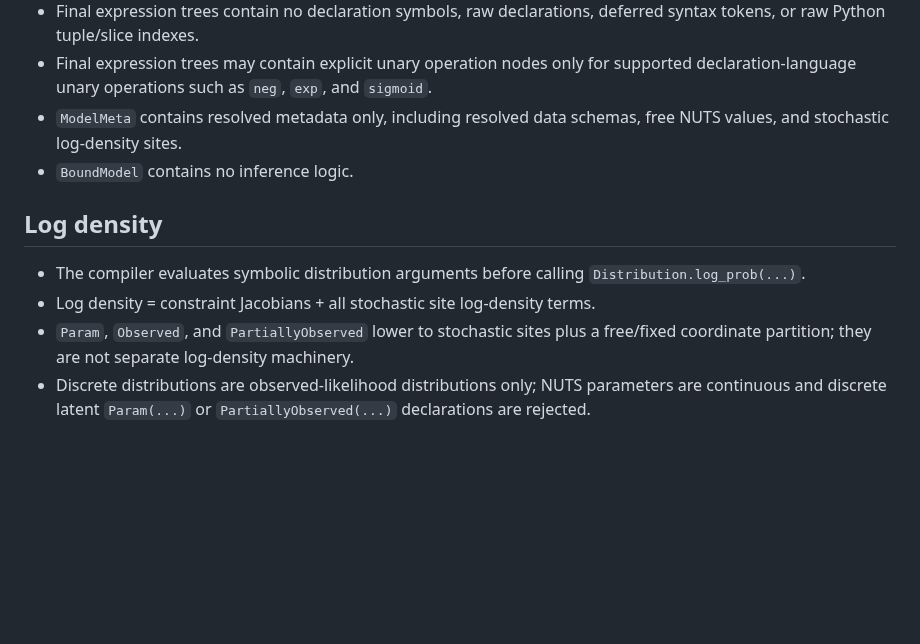
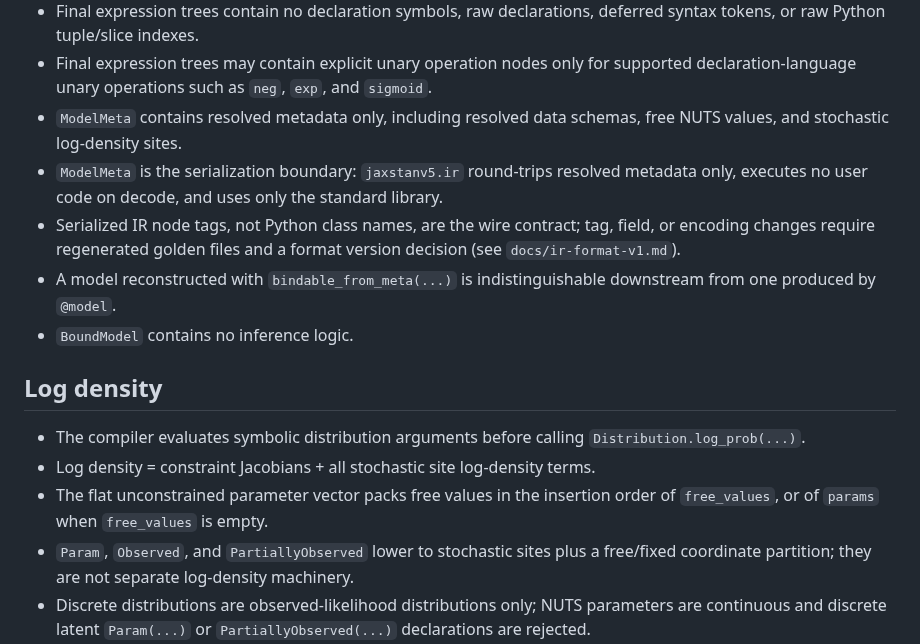
Before and after one commit to StefanSko/jaxstanv5, a Markdown page: docs/invariants.md, the part around the change. Drawn GitHub-style; blank space fills up the shorter version.

Commit message:
Record IR serialization invariants
State the cross-cutting guarantees in invariants.md: ModelMeta is the
code-free, stdlib-only serialization boundary; wire tags rather than
Python class names are the contract; reconstructed models are
indistinguishable downstream; and the flat unconstrained parameter
vector packs free values in insertion order. Wire-format details stay
in docs/ir-format-v1.md.

https://claude.ai/code/session_01Vf7Nmckt8oNcg5ZsPWfM8F

```diff
--- a/docs/invariants.md
+++ b/docs/invariants.md
@@ -55,6 +55,14 @@ Core invariants that should remain true as the codebase changes.
   supported declaration-language unary operations such as `neg`, `exp`, and `sigmoid`.
 - `ModelMeta` contains resolved metadata only, including resolved data schemas,
   free NUTS values, and stochastic log-density sites.
+- `ModelMeta` is the serialization boundary: `jaxstanv5.ir` round-trips resolved
+  metadata only, executes no user code on decode, and uses only the standard
+  library.
+- Serialized IR node tags, not Python class names, are the wire contract; tag,
+  field, or encoding changes require regenerated golden files and a format
+  version decision (see `docs/ir-format-v1.md`).
+- A model reconstructed with `bindable_from_meta(...)` is indistinguishable
+  downstream from one produced by `@model`.
 - `BoundModel` contains no inference logic.
 
 ## Log density
@@ -62,6 +70,8 @@ Core invariants that should remain true as the codebase changes.
 - The compiler evaluates symbolic distribution arguments before calling
   `Distribution.log_prob(...)`.
 - Log density = constraint Jacobians + all stochastic site log-density terms.
+- The flat unconstrained parameter vector packs free values in the insertion
+  order of `free_values`, or of `params` when `free_values` is empty.
 - `Param`, `Observed`, and `PartiallyObserved` lower to stochastic sites plus a
   free/fixed coordinate partition; they are not separate log-density machinery.
 - Discrete distributions are observed-likelihood distributions only; NUTS
```
